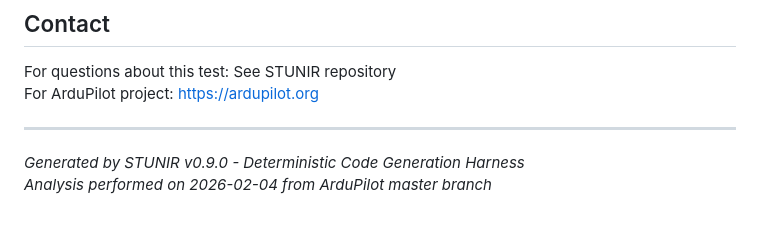
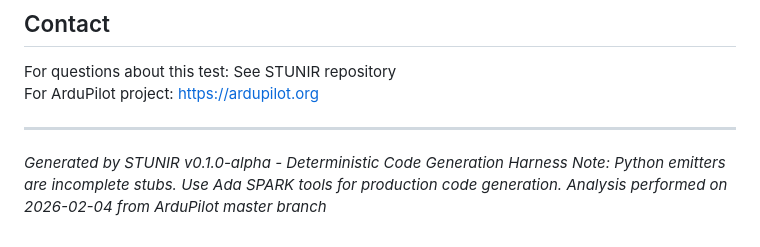
Before and after one commit to emstar-en/STUNIR, a Markdown page: test_outputs/ardupilot_do178c_test/README.md, the part around the change. Rendered like a GitHub page.

Commit message:
fix: correct version to v0.1.0-alpha - emitters are incomplete stubs

```diff
--- a/test_outputs/ardupilot_do178c_test/README.md
+++ b/test_outputs/ardupilot_do178c_test/README.md
@@ -135,5 +135,6 @@ For ArduPilot project: https://ardupilot.org
 
 ---
 
-*Generated by STUNIR v0.9.0 - Deterministic Code Generation Harness*
+*Generated by STUNIR v0.1.0-alpha - Deterministic Code Generation Harness*
+*Note: Python emitters are incomplete stubs. Use Ada SPARK tools for production code generation.*
 *Analysis performed on 2026-02-04 from ArduPilot master branch*
```
